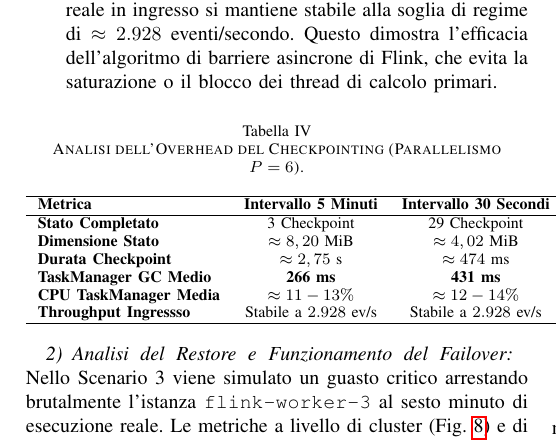
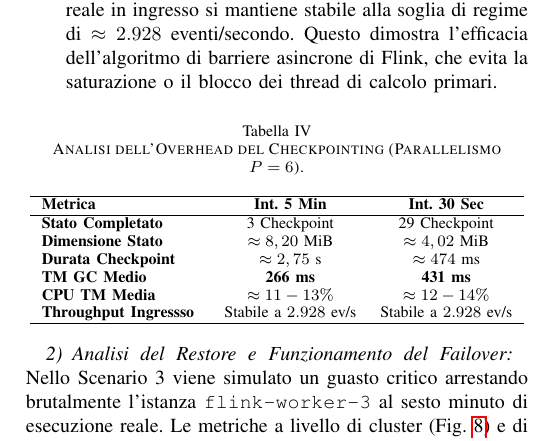
Before and after one commit to flavio-simonelli/flight-streaming-distributed-analysis, a LaTeX paper (Report/report.tex): part of one column of page 10 of 18, cut so that both start at the same text. Compiled offline with pdfLaTeX.

Commit message:
docs: update table formatting and metric labels in report.tex for clarity

```diff
--- a/Report/report.tex
+++ b/Report/report.tex
@@ -541,15 +541,15 @@ Sebbene in Apache Flink la scrittura del checkpoint sullo storage remoto avvenga
 \centering
 \caption{Analisi dell'Overhead del Checkpointing (Parallelismo $P=6$).}
 \label{tab:checkpoint_overhead}
-\begin{tabular}{lcc}
+\begin{tabular}{p{2.8cm}cc}
 \hline
-\textbf{Metrica} & \textbf{Intervallo 5 Minuti} & \textbf{Intervallo 30 Secondi} \\
+\textbf{Metrica} & \textbf{Int. 5 Min} & \textbf{Int. 30 Sec} \\
 \hline
 \textbf{Stato Completato} & 3 Checkpoint & 29 Checkpoint \\
 \textbf{Dimensione Stato} & $\approx 8,20$ MiB & $\approx 4,02$ MiB \\
 \textbf{Durata Checkpoint} & $\approx 2,75$ s & $\approx 474$ ms \\
-\textbf{TaskManager GC Medio} & \textbf{266 ms} & \textbf{431 ms} \\
-\textbf{CPU TaskManager Media} & $\approx 11-13\%$ & $\approx 12-14\%$ \\
+\textbf{TM GC Medio} & \textbf{266 ms} & \textbf{431 ms} \\
+\textbf{CPU TM Media} & $\approx 11-13\%$ & $\approx 12-14\%$ \\
 \textbf{Throughput Ingressso} & Stabile a $2.928$ ev/s & Stabile a $2.928$ ev/s \\
 \hline
 \end{tabular}
```
